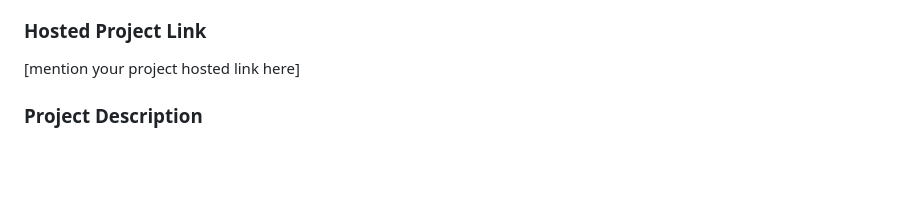
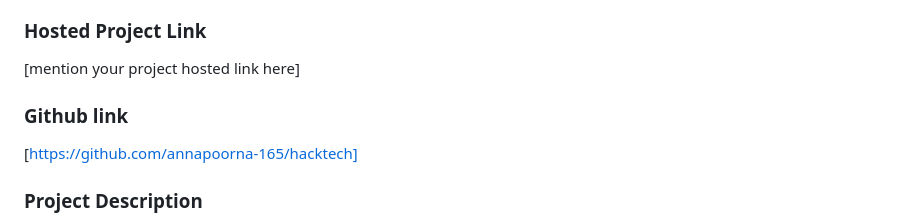
Before and after one commit to annapoorna-165/hacktech, a Markdown page: README.md, the part around the change. Drawn GitHub-style; blank space fills up the shorter version.

```diff
--- a/README.md
+++ b/README.md
@@ -14,7 +14,8 @@
 
 ### Hosted Project Link
 [mention your project hosted link here]
-
+### Github link
+  [https://github.com/annapoorna-165/hacktech]
 ### Project Description
 [Track their mood and menstrual cycles.
 Maintain a private journal to reflect on thoughts and emotions.
```
